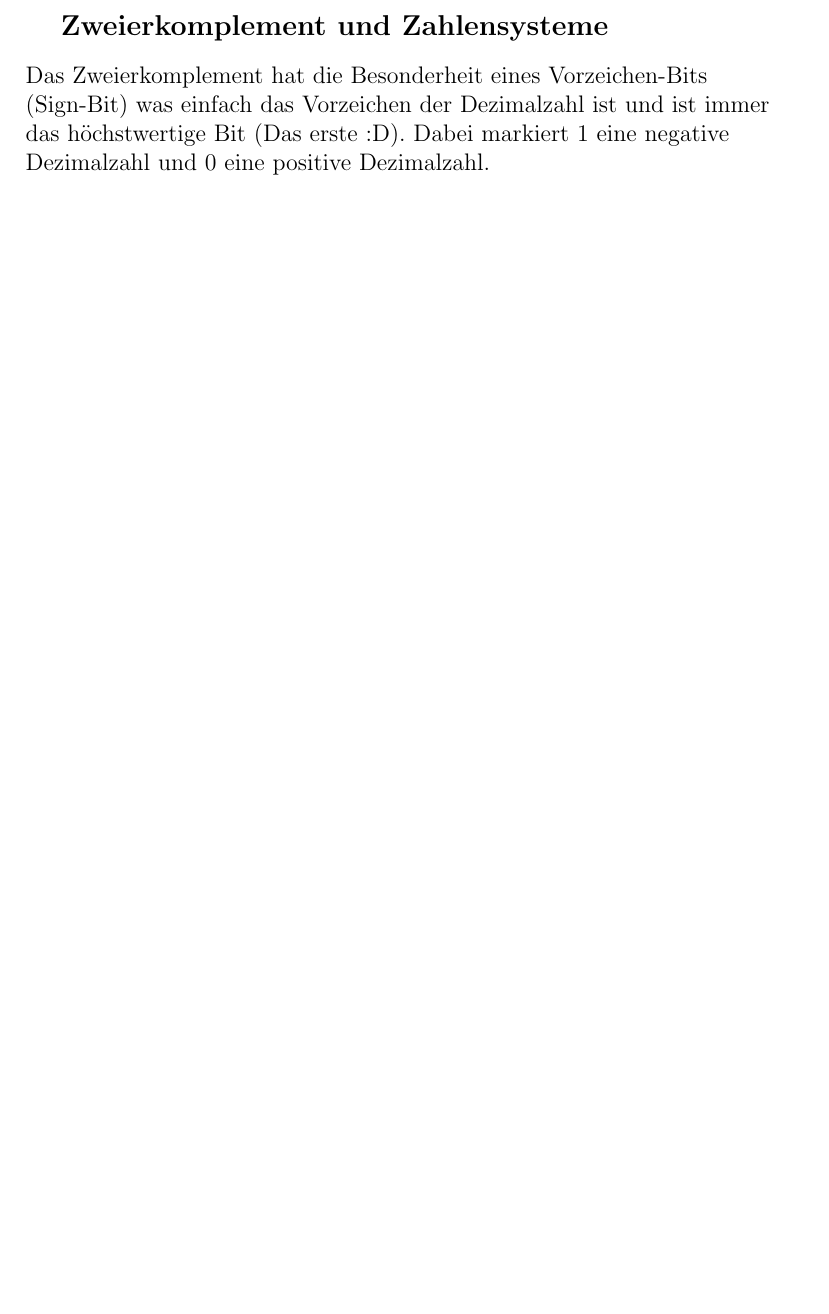
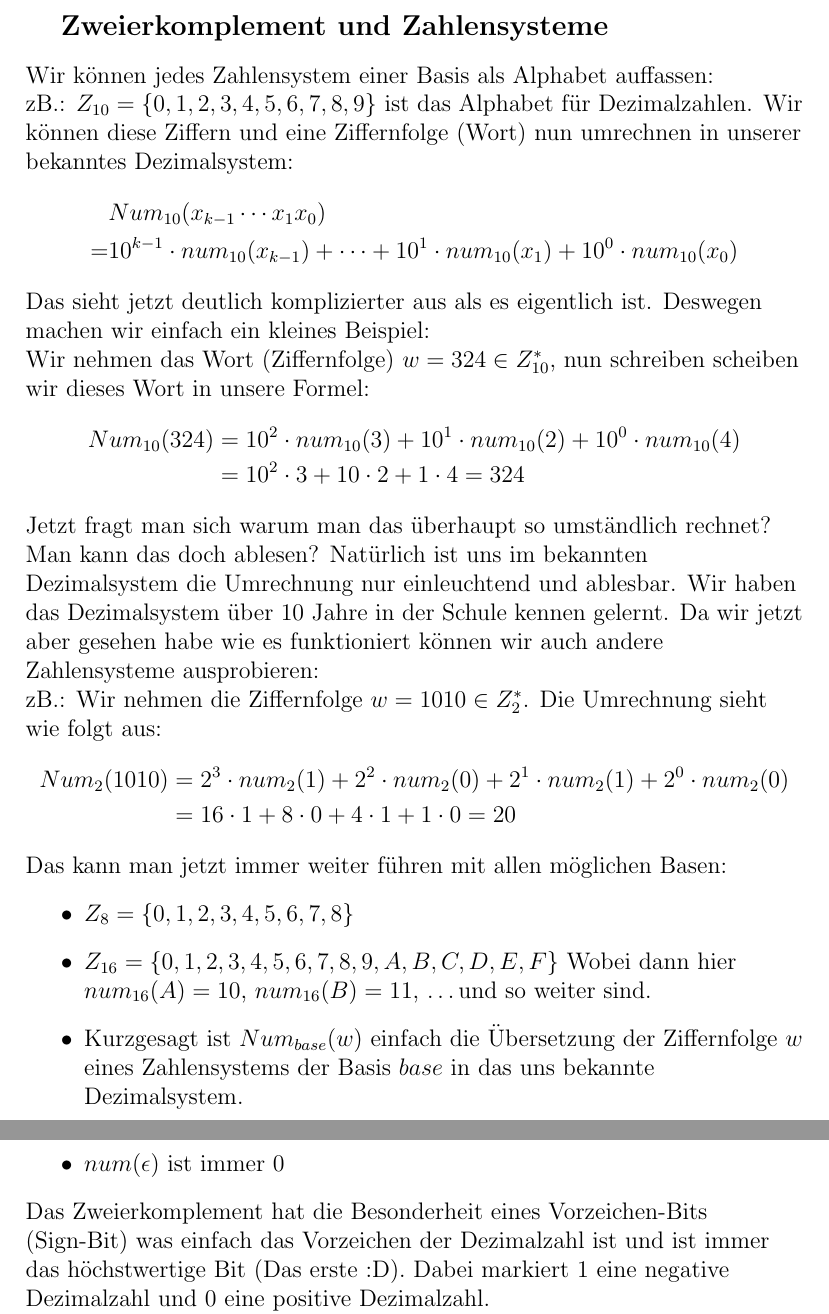
Before and after one commit to Nirusu99/examprep_info_1, a LaTeX document (gbi/GBI_def.tex): part of page 7 of 9 before the commit and two parts of pages 7 and 8 of 10 after it, the two joined at a grey line, cut so that both start at the same text, the shorter picture padded with empty space. Compiled offline with pdfLaTeX.

Commit message:
added num_b(x)

```diff
--- a/gbi/GBI_def.tex
+++ b/gbi/GBI_def.tex
@@ -176,6 +176,35 @@
 \large\subparagraph{\large Zweierkomplement und Zahlensysteme}
 \normalsize
 \begin{flushleft}
+    Wir können jedes Zahlensystem einer Basis als Alphabet auffassen: \\
+    zB.: $Z_{10} = \{0,1,2,3,4,5,6,7,8,9\}$ ist das Alphabet für Dezimalzahlen.
+    Wir können diese Ziffern und eine Ziffernfolge (Wort) nun umrechnen in unserer bekanntes Dezimalsystem:
+    \begin{align*}
+        &Num_{10}(x_{k - 1} \cdots x_1x_0) \\
+        =&10^{k-1} \cdot num_{10}(x_{k-1}) + \cdots + 10^1 \cdot num_{10}(x_1) + 10^0 \cdot num_{10}(x_0)
+    \end{align*}
+    Das sieht jetzt deutlich komplizierter aus als es eigentlich ist. Deswegen machen wir einfach ein kleines Beispiel: \\
+    Wir nehmen das Wort (Ziffernfolge) $w = 324 \in Z_{10}^{\ast}$, nun schreiben scheiben wir dieses Wort in unsere Formel:
+    \begin{align*}
+        Num_{10}(324) &= 10^2 \cdot num_{10}(3) + 10^1 \cdot num_{10}(2) + 10^0 \cdot num_{10}(4) \\
+        &= 10^2 \cdot 3 + 10 \cdot 2 + 1 \cdot 4 = 324
+    \end{align*}
+    Jetzt fragt man sich warum man das überhaupt so umständlich rechnet? Man kann das doch ablesen?
+    Natürlich ist uns im bekannten Dezimalsystem die Umrechnung nur einleuchtend und ablesbar. Wir haben das Dezimalsystem über 10 Jahre in der Schule kennen gelernt.
+    Da wir jetzt aber gesehen habe wie es funktioniert können wir auch andere Zahlensysteme ausprobieren: \\
+    zB.: Wir nehmen die Ziffernfolge $w = 1010 \in Z_2^{\ast}$. Die Umrechnung sieht wie folgt aus:
+    \begin{align*}
+        Num_2(1010) &= 2^3 \cdot num_2(1) + 2^2 \cdot num_2(0) + 2^1 \cdot num_2(1) + 2^0 \cdot num_2(0) \\
+        &= 16 \cdot 1 + 8 \cdot 0 + 4 \cdot 1 + 1 \cdot 0 = 20
+    \end{align*}
+    Das kann man jetzt immer weiter führen mit allen möglichen Basen:
+    \begin{itemize}
+        \item $Z_{8} = \{0,1,2,3,4,5,6,7,8\}$
+        \item $Z_{16} = \{0,1,2,3,4,5,6,7,8,9,A,B,C,D,E,F\}$
+        Wobei dann hier $num_{16}(A) = 10$, $num_{16}(B) = 11$, \dots und so weiter sind.
+        \item Kurzgesagt ist $Num_{base}(w)$ einfach die Übersetzung der Ziffernfolge $w$ eines Zahlensystems der Basis $base$ in das uns bekannte Dezimalsystem.
+        \item $num(\epsilon)$ ist immer $0$
+    \end{itemize}
     Das Zweierkomplement hat die Besonderheit eines Vorzeichen-Bits (Sign-Bit) was einfach das Vorzeichen der Dezimalzahl ist und ist immer das höchstwertige Bit (Das erste :D).
     Dabei markiert 1 eine negative Dezimalzahl und 0 eine positive Dezimalzahl. \\
     zB. 00011010 ist positiv und 11100110 ist negativ \\
```
Also changed, not shown: README.md, gbi/GBI_def.pdf, gbi/README.md.
